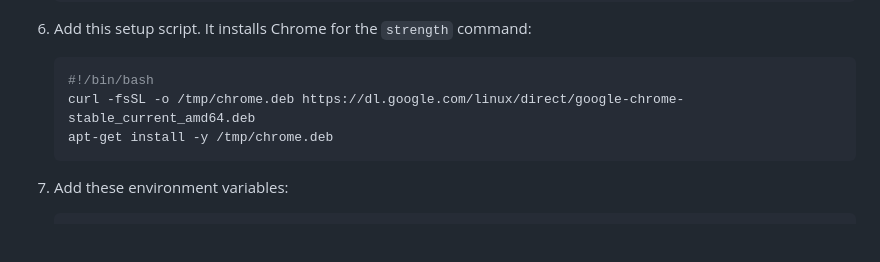
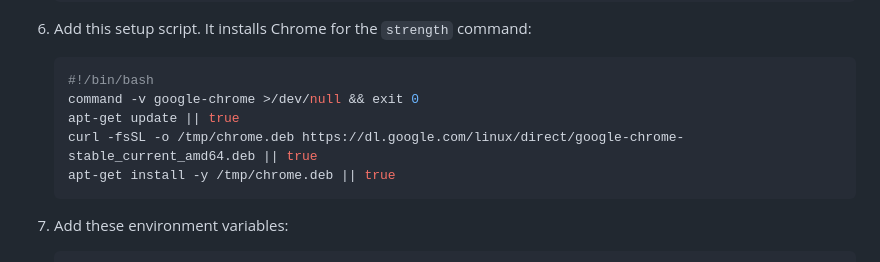
Before and after one commit to danilpapa/FitBit-export, a Markdown page: README.md, the part around the change. Rendered like a GitHub page; blank space fills up the shorter version.

Commit message:
upd chrome script

````diff
--- a/README.md
+++ b/README.md
@@ -99,8 +99,10 @@ To track a workout, add its public Hevy link to the workout notes in Google Heal
 
    ```bash
    #!/bin/bash
-   curl -fsSL -o /tmp/chrome.deb https://dl.google.com/linux/direct/google-chrome-stable_current_amd64.deb
-   apt-get install -y /tmp/chrome.deb
+   command -v google-chrome >/dev/null && exit 0
+   apt-get update || true
+   curl -fsSL -o /tmp/chrome.deb https://dl.google.com/linux/direct/google-chrome-stable_current_amd64.deb || true
+   apt-get install -y /tmp/chrome.deb || true
    ```
 
 7. Add these environment variables:
````
